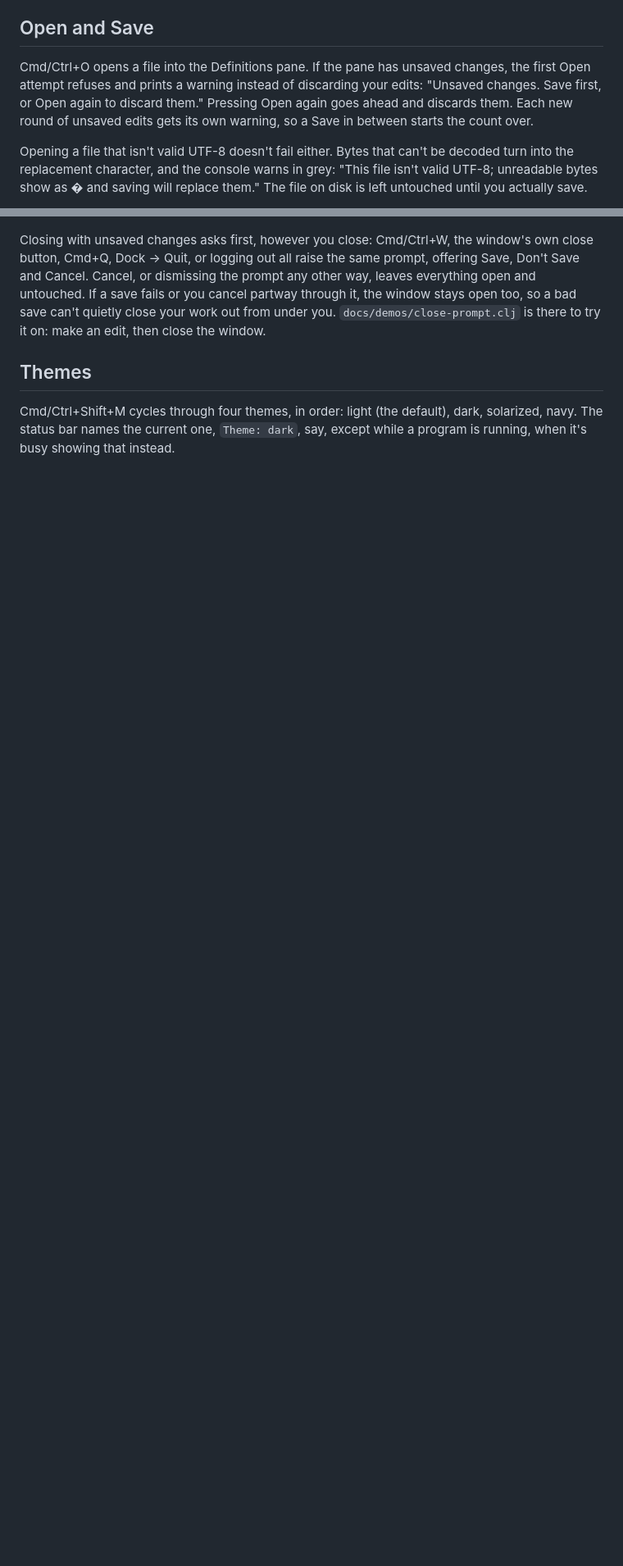
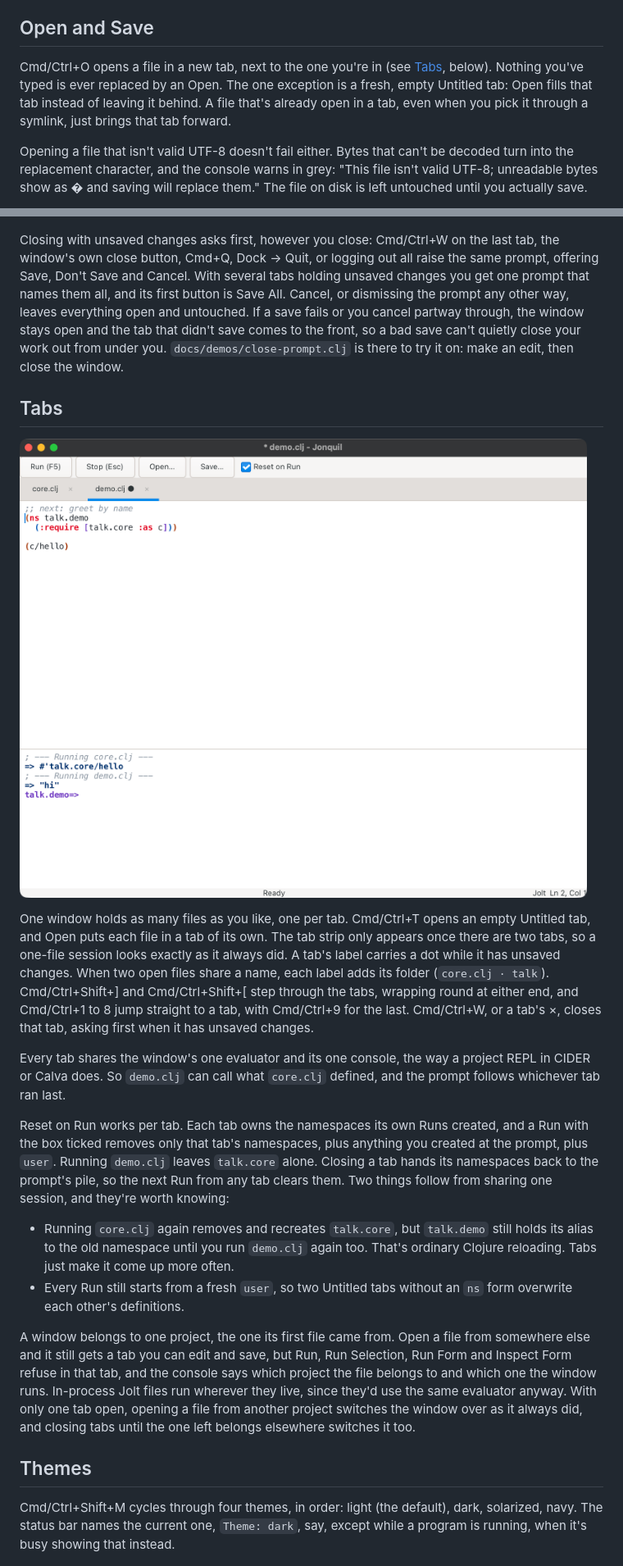
Before and after one commit to b12n-oss/jonquil, a Markdown page: docs/guide/using-jonquil.md, 2 parts joined by grey strips. Shown at 82% size. Rendered like a GitHub page; pictures changed too: docs/images/tabs.png (added); blank space fills up the shorter version.

Commit message:
docs: tabs, their keys, and a screenshot

```diff
--- a/docs/guide/using-jonquil.md
+++ b/docs/guide/using-jonquil.md
@@ -237,12 +237,11 @@ by itself, so an entry that ends that way needs only one Return.
 
 ## Open and Save
 
-Cmd/Ctrl+O opens a file into the Definitions pane. If the pane has unsaved
-changes, the first Open attempt refuses and prints a warning instead of
-discarding your edits: "Unsaved changes. Save first, or Open again to
-discard them." Pressing Open again goes ahead and discards them. Each new
-round of unsaved edits gets its own warning, so a Save in between starts
-the count over.
+Cmd/Ctrl+O opens a file in a new tab, next to the one you're in (see
+[Tabs](#tabs), below). Nothing you've typed is ever replaced by an Open.
+The one exception is a fresh, empty Untitled tab: Open fills that tab
+instead of leaving it behind. A file that's already open in a tab, even
+when you pick it through a symlink, just brings that tab forward.
 
 Opening a file that isn't valid UTF-8 doesn't fail either. Bytes that
 can't be decoded turn into the replacement character, and the console
@@ -262,14 +261,58 @@ plain file at that name.
 
 ![The close prompt: Save, Don't Save and Cancel over unsaved changes](../images/close-prompt.png)
 
-Closing with unsaved changes asks first, however you close: Cmd/Ctrl+W,
-the window's own close button, Cmd+Q, Dock → Quit, or logging out all
-raise the same prompt, offering Save, Don't Save and Cancel. Cancel, or
-dismissing the prompt any other way, leaves everything open and
-untouched. If a save fails or you cancel partway through it, the window
-stays open too, so a bad save can't quietly close your work out from
-under you. `docs/demos/close-prompt.clj` is there to try it on: make an
-edit, then close the window.
+Closing with unsaved changes asks first, however you close: Cmd/Ctrl+W on
+the last tab, the window's own close button, Cmd+Q, Dock → Quit, or
+logging out all raise the same prompt, offering Save, Don't Save and
+Cancel. With several tabs holding unsaved changes you get one prompt that
+names them all, and its first button is Save All. Cancel, or dismissing
+the prompt any other way, leaves everything open and untouched. If a save
+fails or you cancel partway through, the window stays open and the tab
+that didn't save comes to the front, so a bad save can't quietly close
+your work out from under you. `docs/demos/close-prompt.clj` is there to
+try it on: make an edit, then close the window.
+
+## Tabs
+
+![Two tabs: core.clj, and demo.clj with unsaved changes, after running both](../images/tabs.png)
+
+One window holds as many files as you like, one per tab. Cmd/Ctrl+T opens
+an empty Untitled tab, and Open puts each file in a tab of its own. The
+tab strip only appears once there are two tabs, so a one-file session
+looks exactly as it always did. A tab's label carries a dot while it has
+unsaved changes. When two open files share a name, each label adds its
+folder (`core.clj · talk`). Cmd/Ctrl+Shift+] and Cmd/Ctrl+Shift+[ step
+through the tabs, wrapping round at either end, and Cmd/Ctrl+1 to 8 jump
+straight to a tab, with Cmd/Ctrl+9 for the last. Cmd/Ctrl+W, or a tab's
+×, closes that tab, asking first when it has unsaved changes.
+
+Every tab shares the window's one evaluator and its one console, the way
+a project REPL in CIDER or Calva does. So `demo.clj` can call what
+`core.clj` defined, and the prompt follows whichever tab ran last.
+
+Reset on Run works per tab. Each tab owns the namespaces its own Runs
+created, and a Run with the box ticked removes only that tab's
+namespaces, plus anything you created at the prompt, plus `user`.
+Running `demo.clj` leaves `talk.core` alone. Closing a tab hands its
+namespaces back to the prompt's pile, so the next Run from any tab
+clears them. Two things follow from sharing one session, and they're
+worth knowing:
+
+- Running `core.clj` again removes and recreates `talk.core`, but
+  `talk.demo` still holds its alias to the old namespace until you run
+  `demo.clj` again too. That's ordinary Clojure reloading. Tabs just make
+  it come up more often.
+- Every Run still starts from a fresh `user`, so two Untitled tabs without
+  an `ns` form overwrite each other's definitions.
+
+A window belongs to one project, the one its first file came from. Open a
+file from somewhere else and it still gets a tab you can edit and save,
+but Run, Run Selection, Run Form and Inspect Form refuse in that tab, and
+the console says which project the file belongs to and which one the
+window runs. In-process Jolt files run wherever they live, since they'd
+use the same evaluator anyway. With only one tab open, opening a file
+from another project switches the window over as it always did, and
+closing tabs until the one left belongs elsewhere switches it too.
 
 ## Themes
 
```
Also changed, not shown: other parts of docs/guide/using-jonquil.md (+12 -9 lines), README.md (+4 -1 lines), docs/guide/architecture.md (+4 -2 lines), 2 other files.
